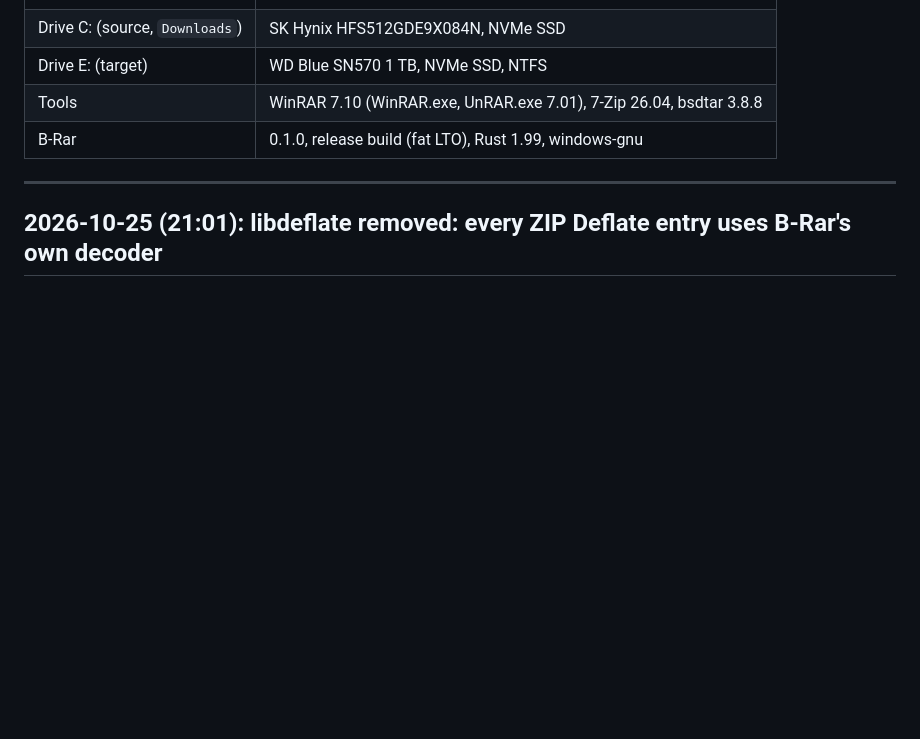
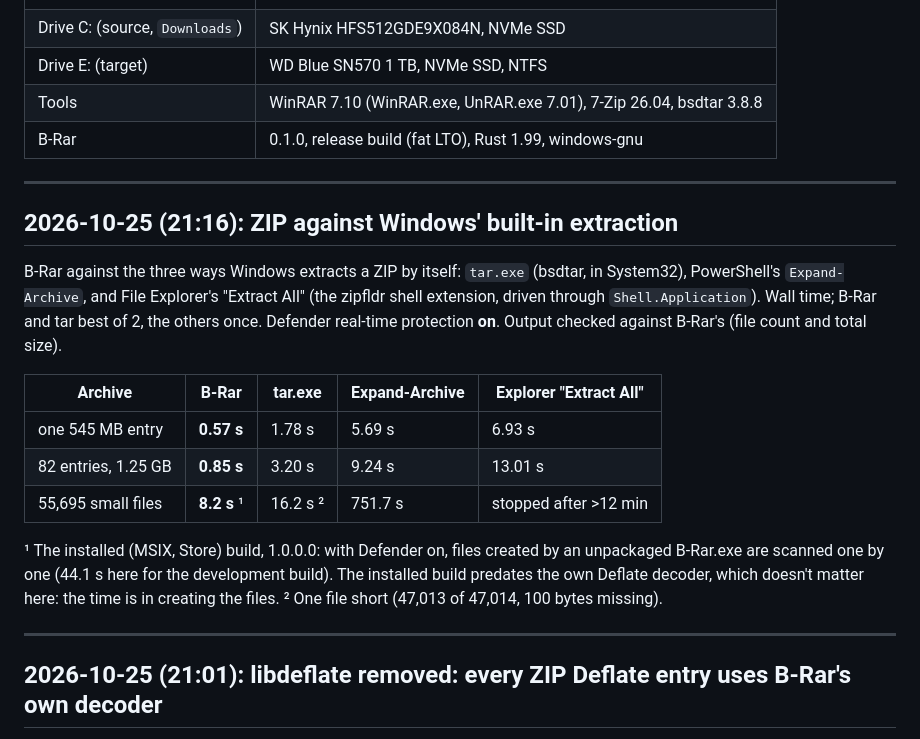
Before and after one commit to ahmedanjum30/B-Rar, a Markdown page: benches/RESULTS.md, the part around the change. Rendered like a GitHub page; blank space fills up the shorter version.

Commit message:
Benchmarks: ZIP against Windows' built-in extraction
Co-Authored-By: Claude Opus 5.5 <noreply@anthropic.com>

```diff
--- a/benches/RESULTS.md
+++ b/benches/RESULTS.md
@@ -15,6 +15,28 @@ file) unless noted otherwise.
 | Drive E: (target) | WD Blue SN570 1 TB, NVMe SSD, NTFS |
 | Tools | WinRAR 7.10 (WinRAR.exe, UnRAR.exe 7.01), 7-Zip 26.04, bsdtar 3.8.8 |
 | B-Rar | 0.1.0, release build (fat LTO), Rust 1.99, windows-gnu |
+
+---
+
+## 2026-10-25 (21:16): ZIP against Windows' built-in extraction
+
+B-Rar against the three ways Windows extracts a ZIP by itself: `tar.exe` (bsdtar, in
+System32), PowerShell's `Expand-Archive`, and File Explorer's "Extract All" (the zipfldr shell
+extension, driven through `Shell.Application`). Wall time; B-Rar and tar best of 2, the others
+once. Defender real-time protection **on**. Output checked against B-Rar's (file count and
+total size).
+
+| Archive | B-Rar | tar.exe | Expand-Archive | Explorer "Extract All" |
+|---|---|---|---|---|
+| one 545 MB entry | **0.57 s** | 1.78 s | 5.69 s | 6.93 s |
+| 82 entries, 1.25 GB | **0.85 s** | 3.20 s | 9.24 s | 13.01 s |
+| 55,695 small files | **8.2 s** ¹ | 16.2 s ² | 751.7 s | stopped after >12 min |
+
+¹ The installed (MSIX, Store) build, 1.0.0.0: with Defender on, files created by an
+unpackaged B-Rar.exe are scanned one by one (44.1 s here for the development build). The
+installed build predates the own Deflate decoder, which doesn't matter here: the time is in
+creating the files.
+² One file short (47,013 of 47,014, 100 bytes missing).
 
 ---
 
```
